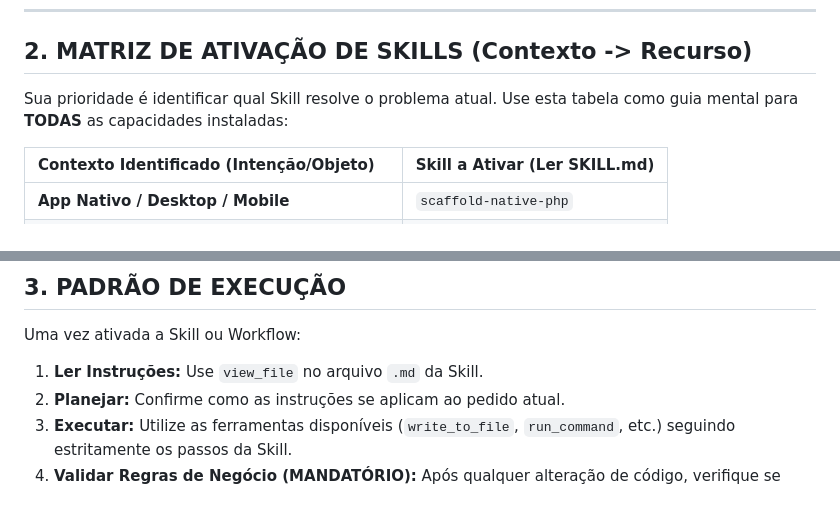
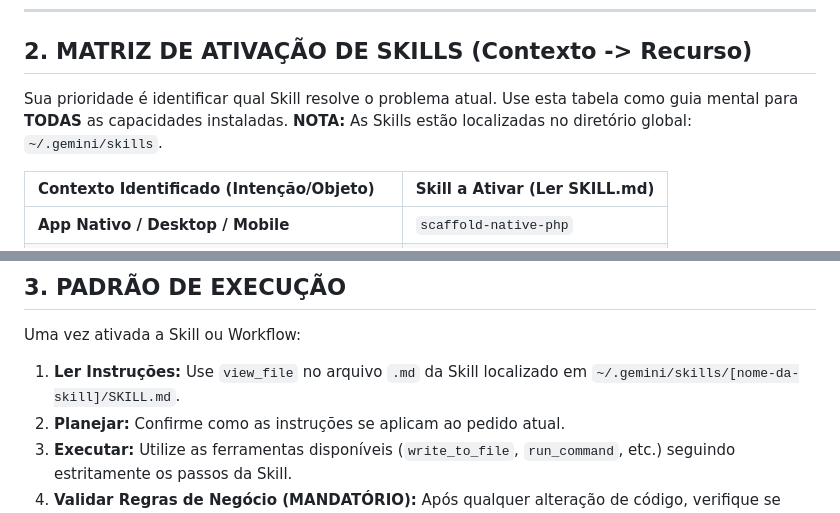
Before and after one commit to iurygdeoliveira/labSIS-KIT, a Markdown page: docs/08-ai-agents/protocolo-operacional.md, 2 parts joined by grey strips. GitHub-like rendering.

Commit message:
docs(agents): sincroniza protocolo operacional com regras globais de skills

```diff
--- a/docs/08-ai-agents/protocolo-operacional.md
+++ b/docs/08-ai-agents/protocolo-operacional.md
@@ -42,7 +42,8 @@ O agente deve adotar uma "persona" específica baseada no gatilho do usuário:
 
 ## 2. MATRIZ DE ATIVAÇÃO DE SKILLS (Contexto -> Recurso)
 
-Sua prioridade é identificar qual Skill resolve o problema atual. Use esta tabela como guia mental para **TODAS** as capacidades instaladas:
+Sua prioridade é identificar qual Skill resolve o problema atual. Use esta tabela como guia mental para **TODAS** as capacidades instaladas.
+**NOTA:** As Skills estão localizadas no diretório global: `~/.gemini/skills`.
 
 | Contexto Identificado (Intenção/Objeto)      | Skill a Ativar (Ler SKILL.md) |
 | :------------------------------------------- | :---------------------------- |
@@ -83,7 +84,7 @@ Sua prioridade é identificar qual Skill resolve o problema atual. Use esta tabe
 
 Uma vez ativada a Skill ou Workflow:
 
-1.  **Ler Instruções:** Use `view_file` no arquivo `.md` da Skill.
+1.  **Ler Instruções:** Use `view_file` no arquivo `.md` da Skill localizado em `~/.gemini/skills/[nome-da-skill]/SKILL.md`.
 2.  **Planejar:** Confirme como as instruções se aplicam ao pedido atual.
 3.  **Executar:** Utilize as ferramentas disponíveis (`write_to_file`, `run_command`, etc.) seguindo estritamente os passos da Skill.
 4.  **Validar Regras de Negócio (MANDATÓRIO):** Após qualquer alteração de código, verifique se existe uma skill local em `.agent/skills/validate-project-rules/SKILL.md` e execute-a. Se esta skill ainda não existir, use `enforce-business-rules` para criá-la.
```
